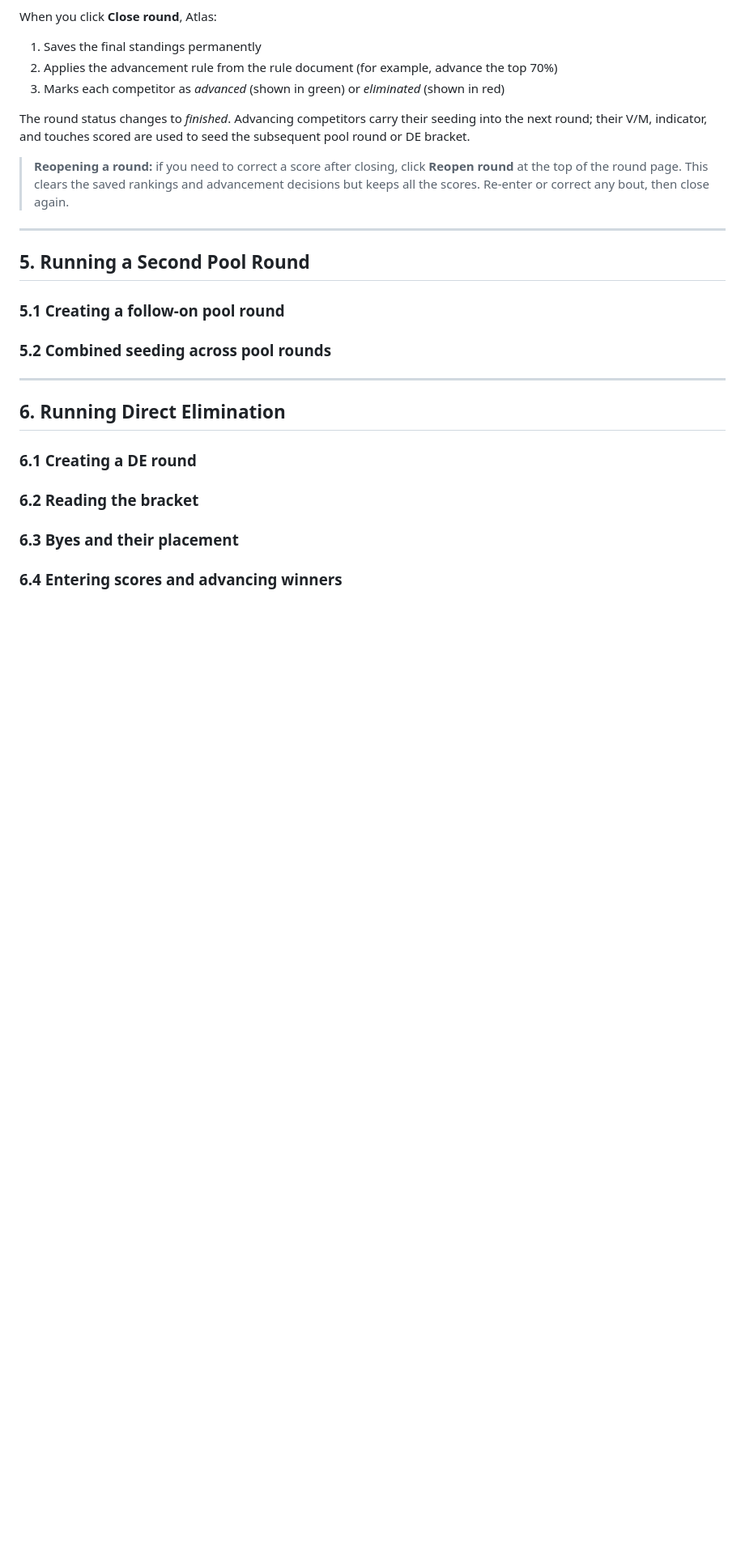
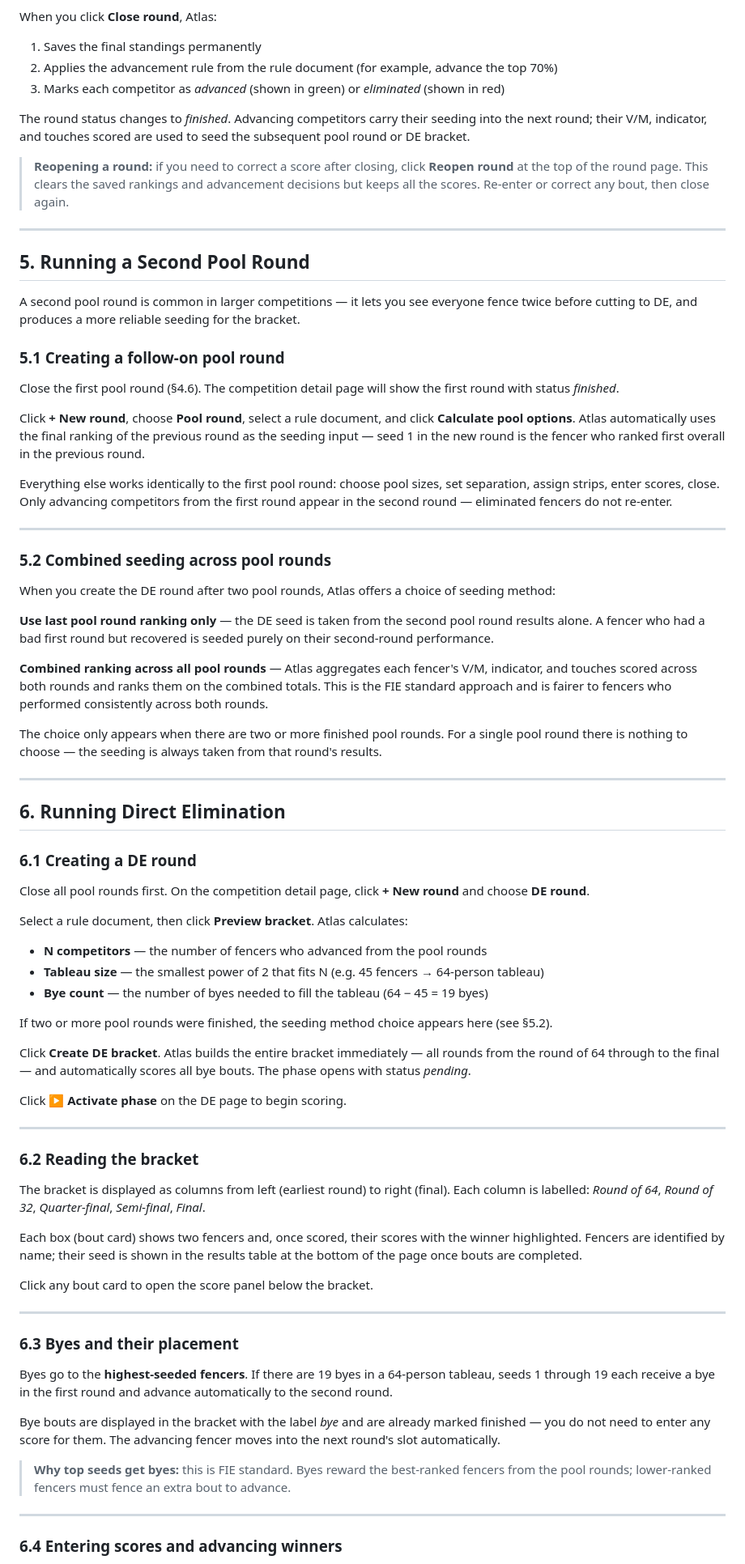
Before and after one commit to pietwauters/AtlasCompetitionManager, a Markdown page: public/manual/competition-manager.md, the part around one of its changes. Shown at 81% size. Drawn GitHub-style; blank space fills up the shorter version.

```diff
--- a/public/manual/competition-manager.md
+++ b/public/manual/competition-manager.md
@@ -307,9 +307,27 @@ The round status changes to *finished*. Advancing competitors carry their seedin
 
 ## 5. Running a Second Pool Round
 
+A second pool round is common in larger competitions — it lets you see everyone fence twice before cutting to DE, and produces a more reliable seeding for the bracket.
+
 ### 5.1 Creating a follow-on pool round
 
+Close the first pool round (§4.6). The competition detail page will show the first round with status *finished*.
+
+Click **+ New round**, choose **Pool round**, select a rule document, and click **Calculate pool options**. Atlas automatically uses the final ranking of the previous round as the seeding input — seed 1 in the new round is the fencer who ranked first overall in the previous round.
+
+Everything else works identically to the first pool round: choose pool sizes, set separation, assign strips, enter scores, close. Only advancing competitors from the first round appear in the second round — eliminated fencers do not re-enter.
+
+---
+
 ### 5.2 Combined seeding across pool rounds
+
+When you create the DE round after two pool rounds, Atlas offers a choice of seeding method:
+
+**Use last pool round ranking only** — the DE seed is taken from the second pool round results alone. A fencer who had a bad first round but recovered is seeded purely on their second-round performance.
+
+**Combined ranking across all pool rounds** — Atlas aggregates each fencer's V/M, indicator, and touches scored across both rounds and ranks them on the combined totals. This is the FIE standard approach and is fairer to fencers who performed consistently across both rounds.
+
+The choice only appears when there are two or more finished pool rounds. For a single pool round there is nothing to choose — the seeding is always taken from that round's results.
 
 ---
 
@@ -317,9 +335,41 @@ The round status changes to *finished*. Advancing competitors carry their seedin
 
 ### 6.1 Creating a DE round
 
+Close all pool rounds first. On the competition detail page, click **+ New round** and choose **DE round**.
+
+Select a rule document, then click **Preview bracket**. Atlas calculates:
+
+- **N competitors** — the number of fencers who advanced from the pool rounds
+- **Tableau size** — the smallest power of 2 that fits N (e.g. 45 fencers → 64-person tableau)
+- **Bye count** — the number of byes needed to fill the tableau (64 − 45 = 19 byes)
+
+If two or more pool rounds were finished, the seeding method choice appears here (see §5.2).
+
+Click **Create DE bracket**. Atlas builds the entire bracket immediately — all rounds from the round of 64 through to the final — and automatically scores all bye bouts. The phase opens with status *pending*.
+
+Click **▶ Activate phase** on the DE page to begin scoring.
+
+---
+
 ### 6.2 Reading the bracket
+
+The bracket is displayed as columns from left (earliest round) to right (final). Each column is labelled: *Round of 64*, *Round of 32*, *Quarter-final*, *Semi-final*, *Final*.
+
+Each box (bout card) shows two fencers and, once scored, their scores with the winner highlighted. Fencers are identified by name; their seed is shown in the results table at the bottom of the page once bouts are completed.
+
+Click any bout card to open the score panel below the bracket.
+
+---
 
 ### 6.3 Byes and their placement
 
+Byes go to the **highest-seeded fencers**. If there are 19 byes in a 64-person tableau, seeds 1 through 19 each receive a bye in the first round and advance automatically to the second round.
+
+Bye bouts are displayed in the bracket with the label *bye* and are already marked finished — you do not need to enter any score for them. The advancing fencer moves into the next round's slot automatically.
+
+> **Why top seeds get byes:** this is FIE standard. Byes reward the best-ranked fencers from the pool rounds; lower-ranked fencers must fence an extra bout to advance.
+
+---
+
 ### 6.4 Entering scores and advancing winners
 
```
Also changed, not shown: other parts of public/manual/competition-manager.md (+31 -0 lines).
